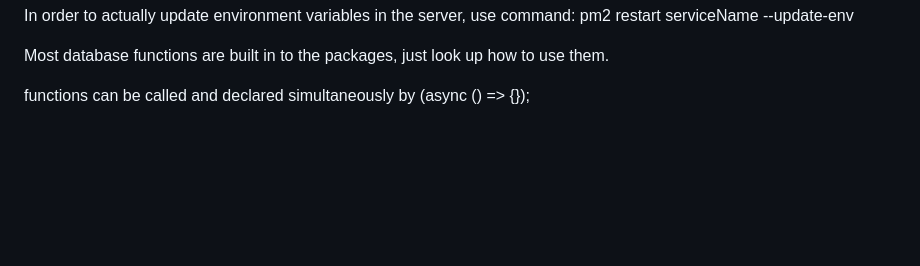
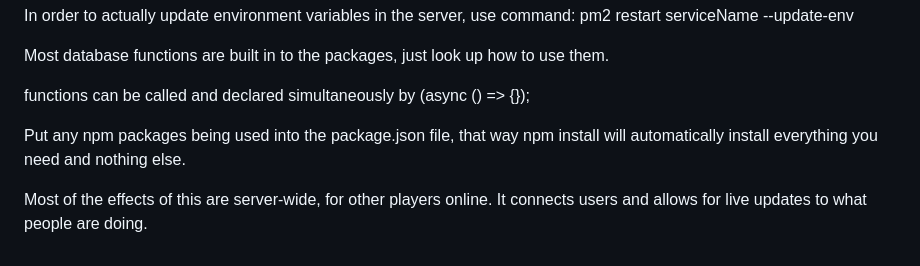
Before and after one commit to rowleyup/startup, a Markdown page: README.md, the part around the change. GitHub-like rendering; blank space fills up the shorter version.

Commit message:
added simon websocket notes

```diff
--- a/README.md
+++ b/README.md
@@ -147,3 +147,7 @@ In order to actually update environment variables in the server, use command: pm
 Most database functions are built in to the packages, just look up how to use them.
 
 functions can be called and declared simultaneously by (async () => {});
+
+Put any npm packages being used into the package.json file, that way npm install will automatically install everything you need and nothing else.
+
+Most of the effects of this are server-wide, for other players online. It connects users and allows for live updates to what people are doing.
```
